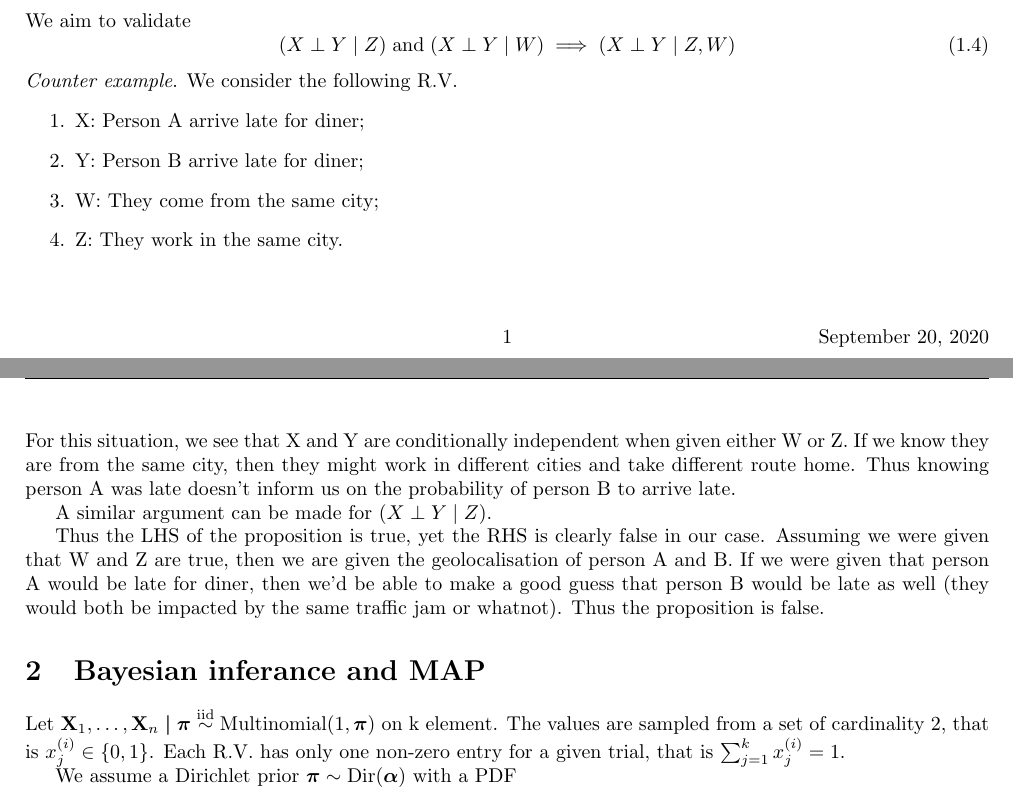
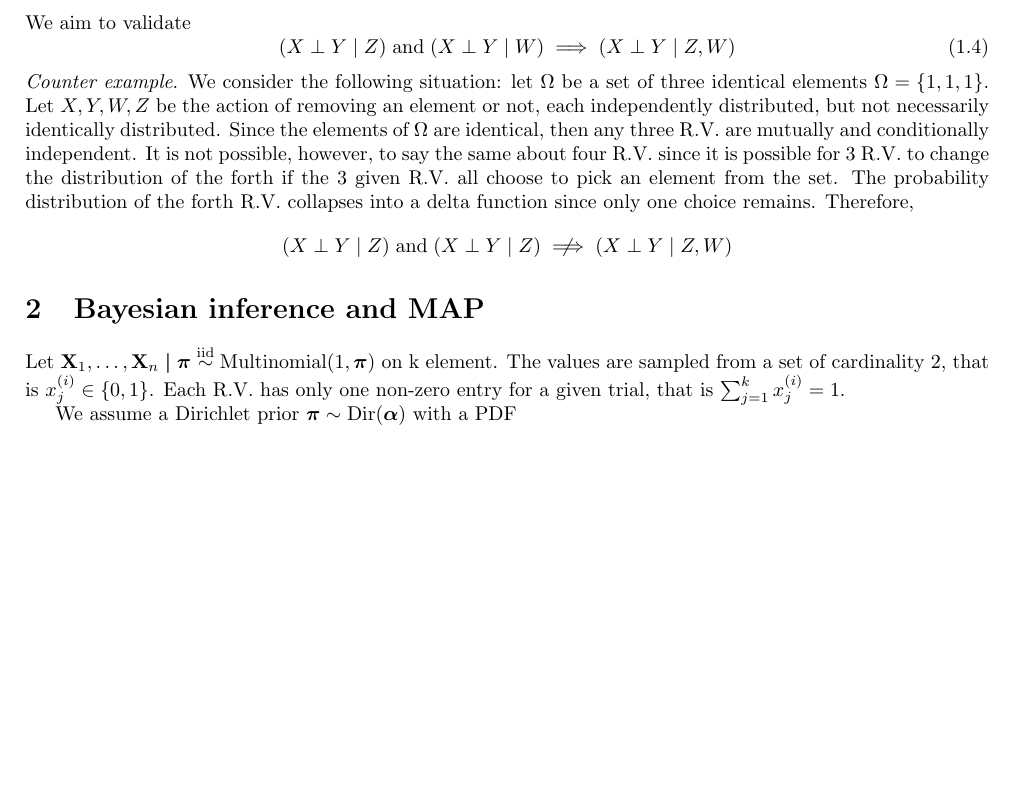
Before and after one commit to AlexandreAdam/ProbabilisticGraphicalModels, a LaTeX problem sheet (Homework/Hwk1/tex/hwk1_AlexandreAdamF20.tex): two parts of pages 1 and 2 of 8 before the commit and part of page 2 of 9 after it, the two joined at a grey line, cut so that both start at the same text, the shorter picture padded with empty space. The pictures show the PDF file Homework/Hwk1/tex/hwk1_AlexandreAdamF20.pdf that the author committed with the source.

Commit message:
Last commit Hwk1

```diff
--- a/Homework/Hwk1/tex/hwk1_AlexandreAdamF20.tex
+++ b/Homework/Hwk1/tex/hwk1_AlexandreAdamF20.tex
@@ -86,27 +93,40 @@ We aim to validate
 \begin{equation}
         (X \perp Y \mid Z) \s \text{and} \s (X \perp Y \mid W) \implies (X \perp Y \mid Z,W)
 \end{equation}
-\textit{Counter example}. We consider the following R.V.
-\begin{enumerate}
-        \item X: Person A arrive late for diner;
-        \item Y: Person B arrive late for diner;
-        \item W: They come from the same city;
-        \item Z: They work in the same city.
-\end{enumerate}
-For this situation, we see that X and Y are conditionally independent when
-given either W or Z. If we know they are from the same city, then they might work
-in different cities and take different route home. Thus knowing person A was late doesn't inform
-us on the probability of person B to arrive late. \par
-A similar argument can be made for  $(X \perp Y \mid Z)$. \par
-Thus the LHS of the proposition is true, yet the RHS is clearly false in our case.
-Assuming we were given that W and Z are true, then we are given the geolocalisation
-of person A and B.
-If we were given that
-person A would be late for diner, then we'd be able to make a good guess that person B would
-be late as well (they would both be impacted by the same traffic jam or whatnot).
-Thus the proposition is false.
+\textit{Counter example}. We consider the following situation: let
+$\Omega$ be a set of three identical elements
+$\Omega = \{1, 1, 1\}$. Let $X, Y, W, Z$ be the action of removing
+an element or not, each independently distributed, but not necessarily
+identically distributed. Since the elements of $\Omega$ are identical, then
+any three R.V. are mutually and conditionally independent. It is not possible,
+however, to say the same about four R.V. since it is possible for 3 R.V. to change
+the distribution of the forth if the 3 given R.V. all choose to pick an element from the
+set. The probability distribution of the forth R.V. collapses into a delta function since
+only one choice remains. Therefore,
+\[
+        (X \perp Y \mid Z) \s \text{and} \s (X \perp Y \mid Z)
+        \centernot\implies (X \perp Y \mid Z,W)
+\]
+%\begin{enumerate}
+        %\item X: Person A arrive late for diner;
+        %\item Y: Person B arrive late for diner;
+        %\item W: They come from the same city;
+        %\item Z: They work in the same city.
+%\end{enumerate}
+%For this situation, we see that X and Y are conditionally independent when
+%given either W or Z. If we know they are from the same city, then they might work
+%in different cities and take different route home. Thus knowing person A was late doesn't inform
+%us on the probability of person B to arrive late. \par
+%A similar argument can be made for  $(X \perp Y \mid Z)$. \par
+%Thus the LHS of the proposition is true, yet the RHS is clearly false in our case.
+%Assuming we were given that W and Z are true, then we are given the geolocalisation
+%of person A and B.
+%If we were given that
+%person A would be late for diner, then we'd be able to make a good guess that person B would
+%be late as well (they would both be impacted by the same traffic jam or whatnot).
+%Thus the proposition is false.
 
-\section{Bayesian inferance and MAP}
+\section{Bayesian inference and MAP}
 Let $\mathbf{X}_1, \dots , \mathbf{X}_n \bm{\mid} \bm{\pi} \overset{\text{iid} }{\sim}
 \text{Multinomial} (1, \bm{ \pi} )$ on k element. The values are sampled from a set of cardinality
 2, that is $x^{(i)}_j \in \left\{ 0, 1 \right\}$. Each R.V. has only one non-zero
```
Also changed, not shown: Homework/Hwk1/tex/hwk1_AlexandreAdamF20.pdf, Homework/Hwk1/tex/hwk1_AlexandreAdamF20.tex (22 more changed lines).
